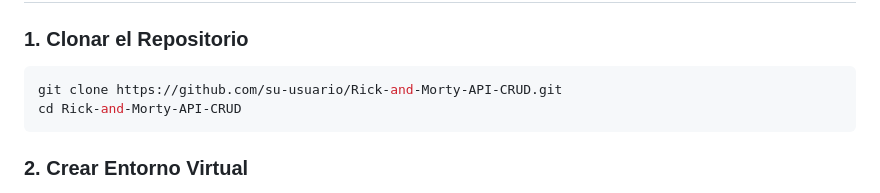
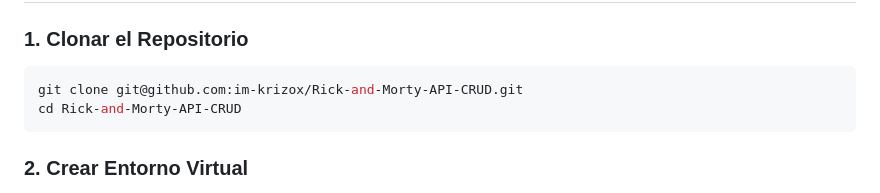
Before and after one commit to im-krizox/Rick-and-Morty-API-CRUD, a Markdown page: README.md, the part around the change. Rendered like a GitHub page.

Commit message:
docs: Actualizar el comando clone en README.md para utilizar la URL SSH para acceder al repositorio

````diff
--- a/README.md
+++ b/README.md
@@ -80,7 +80,7 @@ pip --version
 ### 1. Clonar el Repositorio
 
 ```bash
-git clone https://github.com/su-usuario/Rick-and-Morty-API-CRUD.git
+git clone git@github.com:im-krizox/Rick-and-Morty-API-CRUD.git
 cd Rick-and-Morty-API-CRUD
 ```
 
````
